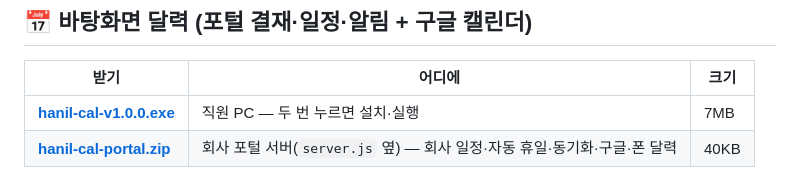
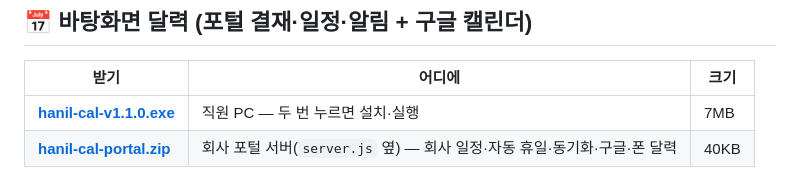
Before and after one commit to hanil-tech/hanil, a Markdown page: release/README.md, the part around the change. GitHub-like rendering.

```diff
--- a/release/README.md
+++ b/release/README.md
@@ -55,7 +55,7 @@ AutoCAD VBA 매크로(`Turbo_Fan_Design.dvb`)를 따로 실행하는 프로그
 
 | 받기 | 어디에 | 크기 |
 |---|---|---|
-| **[hanil-cal-v1.0.0.exe](https://github.com/hanil-tech/hanil/raw/claude/magical-pascal-b2ksp0/release/hanil-cal-v1.0.0.exe)** | 직원 PC — 두 번 누르면 설치·실행 | 7MB |
+| **[hanil-cal-v1.1.0.exe](https://github.com/hanil-tech/hanil/raw/claude/magical-pascal-b2ksp0/release/hanil-cal-v1.1.0.exe)** | 직원 PC — 두 번 누르면 설치·실행 | 7MB |
 | **[hanil-cal-portal.zip](https://github.com/hanil-tech/hanil/raw/claude/magical-pascal-b2ksp0/release/hanil-cal-portal.zip)** | 회사 포털 서버(`server.js` 옆) — 회사 일정·자동 휴일·동기화·구글·폰 달력 | 40KB |
 
 DesktopCal 처럼 바탕화면이 달력이 됩니다. 결재할 문서·회사 일정·쪽지가 달력에 나오고, **내 결재 차례가 오면 화면 가운데에 크게** 알려 줍니다.
```
Also changed, not shown: deskcal/README.md (+17 -7 lines), deskcal/docs/calendar.png, 15 other files.
